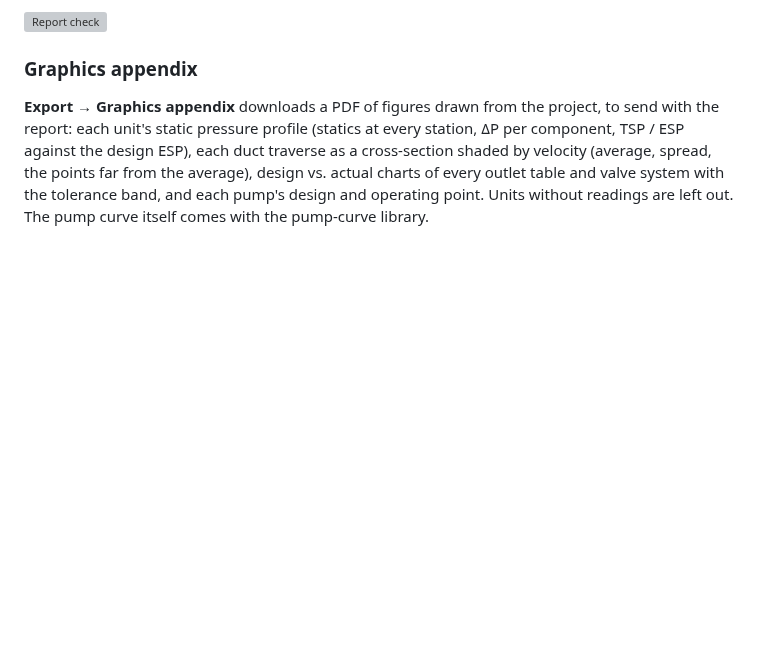
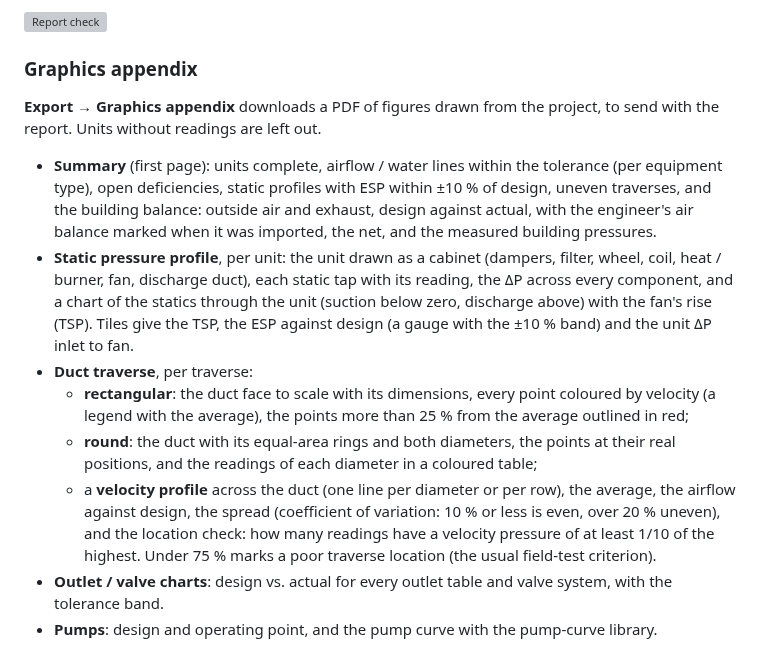
Before and after one commit to hydremia/tab-work, a Markdown page: docs/guide/USER_GUIDE.md, the part around one of its changes. Drawn GitHub-style; blank space fills up the shorter version; grey boxes are pictures that could not be loaded.

```diff
--- a/docs/guide/USER_GUIDE.md
+++ b/docs/guide/USER_GUIDE.md
@@ -999,8 +999,26 @@ runs the same check on any a2b revision 05 workbook (another tech's report, or o
 
 ### Graphics appendix
 
-**Export → Graphics appendix** downloads a PDF of figures drawn from the project, to send with the report: each
-unit's static pressure profile (statics at every station, ΔP per component, TSP / ESP against the design ESP), each
-duct traverse as a cross-section shaded by velocity (average, spread, the points far from the average), design vs.
-actual charts of every outlet table and valve system with the tolerance band, and each pump's design and operating
-point. Units without readings are left out. The pump curve itself comes with the pump-curve library.
+**Export → Graphics appendix** downloads a PDF of figures drawn from the project, to send with the report. Units
+without readings are left out.
+
+- **Summary** (first page): units complete, airflow / water lines within the tolerance (per equipment type), open
+  deficiencies, static profiles with ESP within ±10 % of design, uneven traverses, and the building balance: outside
+  air and exhaust, design against actual, with the engineer's air balance marked when it was imported, the net, and
+  the measured building pressures.
+- **Static pressure profile**, per unit: the unit drawn as a cabinet (dampers, filter, wheel, coil, heat / burner,
+  fan, discharge duct), each static tap with its reading, the ΔP across every component, and a chart of the statics
+  through the unit (suction below zero, discharge above) with the fan's rise (TSP). Tiles give the TSP, the ESP
+  against design (a gauge with the ±10 % band) and the unit ΔP inlet to fan.
+- **Duct traverse**, per traverse:
+  - **rectangular**: the duct face to scale with its dimensions, every point coloured by velocity (a legend with the
+    average), the points more than 25 % from the average outlined in red;
+  - **round**: the duct with its equal-area rings and both diameters, the points at their real positions, and the
+    readings of each diameter in a coloured table;
+  - a **velocity profile** across the duct (one line per diameter or per row), the average, the airflow against
+    design, the spread (coefficient of variation: 10 % or less is even, over 20 % uneven), and the location check:
+    how many readings have a velocity pressure of at least 1/10 of the highest. Under 75 % marks a poor traverse
+    location (the usual field-test criterion).
+- **Outlet / valve charts**: design vs. actual for every outlet table and valve system, with the tolerance band.
+- **Pumps**: design and operating point, and the pump curve with the pump-curve library.
+
```
Also changed, not shown: other parts of docs/guide/USER_GUIDE.md (+12 -0 lines), docs/TRACKER.md (+2 -0 lines), docs/screenshots/48-appendix-summary.png (added), docs/screenshots/49-static-profile.png (added), docs/screenshots/50-traverses.png (added), docs/screenshots/51-tolerance-colours.png (added), 8 other files.
